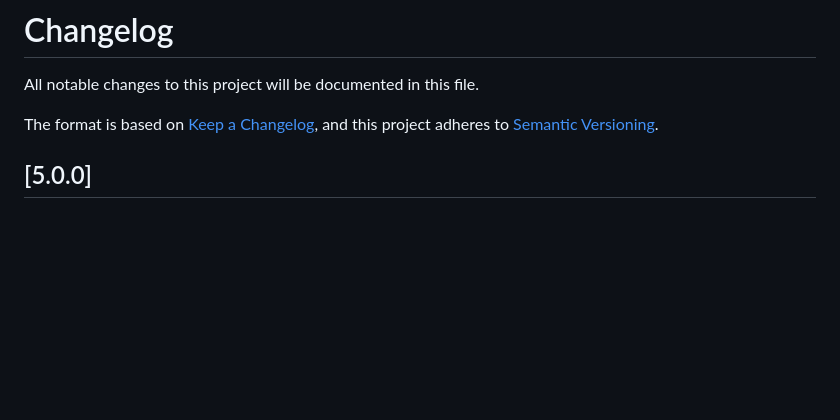
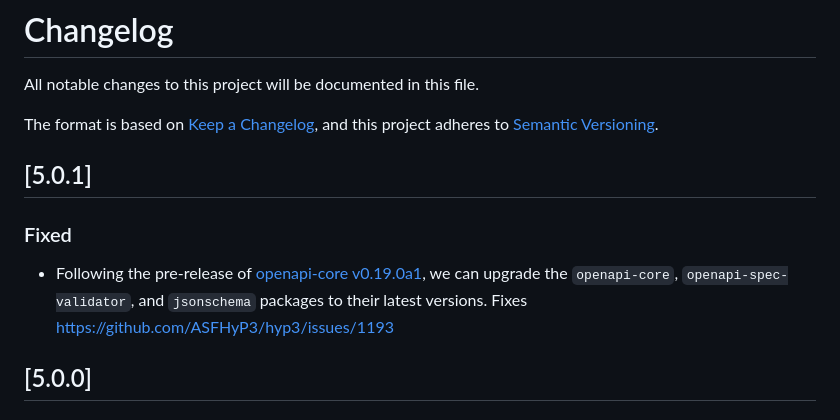
Before and after one commit to ASFHyP3/hyp3, a Markdown page: CHANGELOG.md, the part around the change. GitHub-like rendering; blank space fills up the shorter version.

Commit message:
changelog

```diff
--- a/CHANGELOG.md
+++ b/CHANGELOG.md
@@ -4,6 +4,9 @@ All notable changes to this project will be documented in this file.
 The format is based on [Keep a Changelog](https://keepachangelog.com/en/1.0.0/),
 and this project adheres to [Semantic Versioning](https://semver.org/spec/v2.0.0.html).
 
+## [5.0.1]
+### Fixed
+- Following the pre-release of [openapi-core v0.19.0a1](https://github.com/python-openapi/openapi-core/releases/tag/0.19.0a1), we can upgrade the `openapi-core`, `openapi-spec-validator`, and `jsonschema` packages to their latest versions. Fixes https://github.com/ASFHyP3/hyp3/issues/1193
 
 ## [5.0.0]
 ### Removed
```
